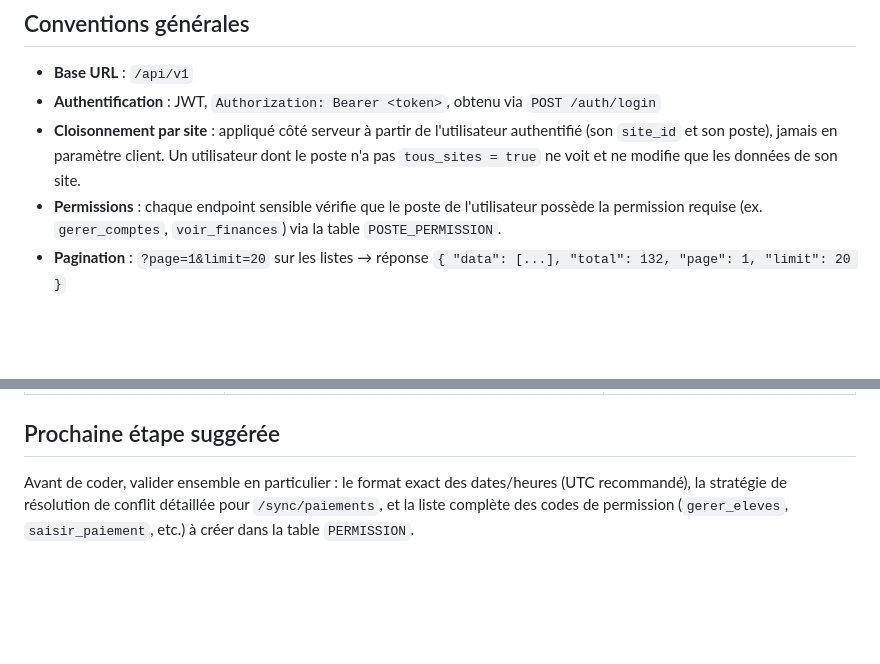
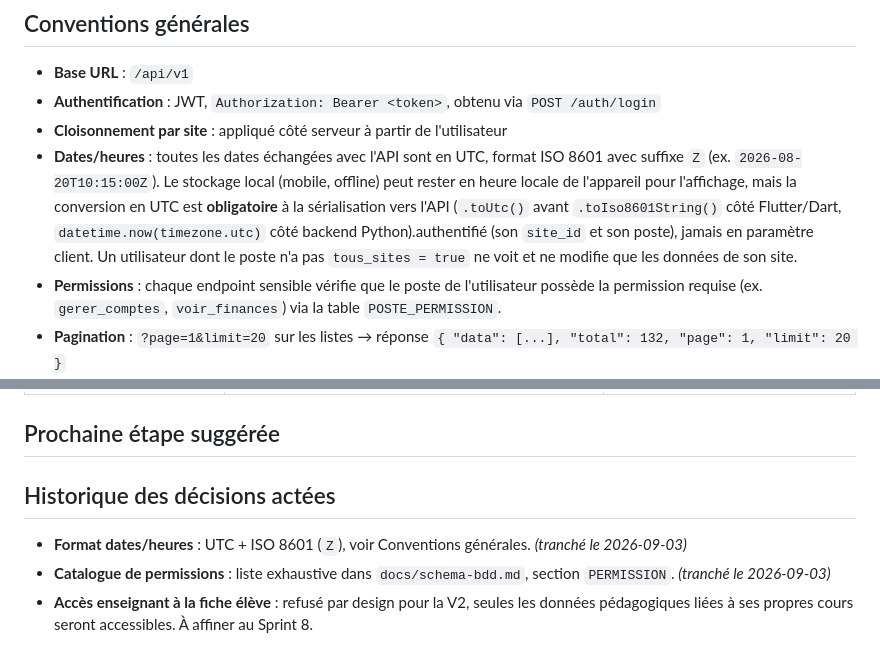
Before and after one commit to moh-383/logiciel_gestion_les_meilleurs, a Markdown page: docs/api-contract.md, 2 parts joined by grey strips. Drawn GitHub-style; blank space fills up the shorter version.

```diff
--- a/docs/api-contract.md
+++ b/docs/api-contract.md
@@ -8,7 +8,8 @@ Ce document fixe les endpoints du backend pour le MVP (Élèves & Inscriptions,
 
 - **Base URL** : `/api/v1`
 - **Authentification** : JWT, `Authorization: Bearer <token>`, obtenu via `POST /auth/login`
-- **Cloisonnement par site** : appliqué côté serveur à partir de l'utilisateur authentifié (son `site_id` et son poste), jamais en paramètre client. Un utilisateur dont le poste n'a pas `tous_sites = true` ne voit et ne modifie que les données de son site.
+- **Cloisonnement par site** : appliqué côté serveur à partir de l'utilisateur
+- **Dates/heures** : toutes les dates échangées avec l'API sont en UTC, format ISO 8601 avec suffixe `Z` (ex. `2026-08-20T10:15:00Z`). Le stockage local (mobile, offline) peut rester en heure locale de l'appareil pour l'affichage, mais la conversion en UTC est **obligatoire** à la sérialisation vers l'API (`.toUtc()` avant `.toIso8601String()` côté Flutter/Dart, `datetime.now(timezone.utc)` côté backend Python).authentifié (son `site_id` et son poste), jamais en paramètre client. Un utilisateur dont le poste n'a pas `tous_sites = true` ne voit et ne modifie que les données de son site.
 - **Permissions** : chaque endpoint sensible vérifie que le poste de l'utilisateur possède la permission requise (ex. `gerer_comptes`, `voir_finances`) via la table `POSTE_PERMISSION`.
 - **Pagination** : `?page=1&limit=20` sur les listes → réponse `{ "data": [...], "total": 132, "page": 1, "limit": 20 }`
 - **Filtrage** : query params dédiés par ressource (voir chaque section)
@@ -177,4 +178,8 @@ Un `statut: "conflit"` ne supprime pas le paiement côté serveur ni côté mobi
 | Demandes de validation | `/demandes-validation/*` | Personne B |
 
 ## Prochaine étape suggérée
-Avant de coder, valider ensemble en particulier : le format exact des dates/heures (UTC recommandé), la stratégie de résolution de conflit détaillée pour `/sync/paiements`, et la liste complète des codes de permission (`gerer_eleves`, `saisir_paiement`, etc.) à créer dans la table `PERMISSION`.
+## Historique des décisions actées
+
+- **Format dates/heures** : UTC + ISO 8601 (`Z`), voir Conventions générales. *(tranché le 2026-09-03)*
+- **Catalogue de permissions** : liste exhaustive dans `docs/schema-bdd.md`, section `PERMISSION`. *(tranché le 2026-09-03)*
+- **Accès enseignant à la fiche élève** : refusé par design pour la V2, seules les données pédagogiques liées à ses propres cours seront accessibles. À affiner au Sprint 8.
```
Also changed, not shown: docs/schema-bdd.md (+12 -1 lines).
